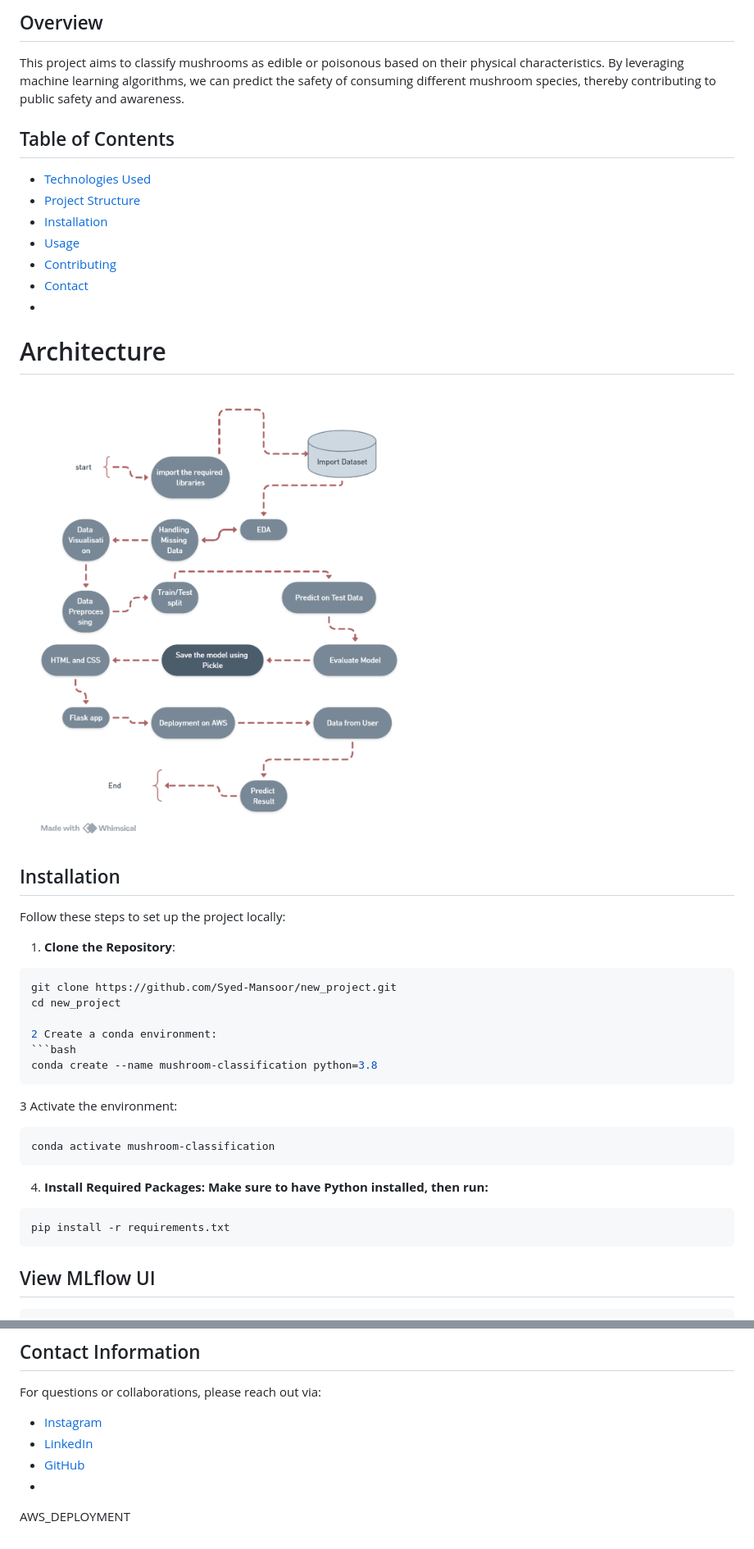
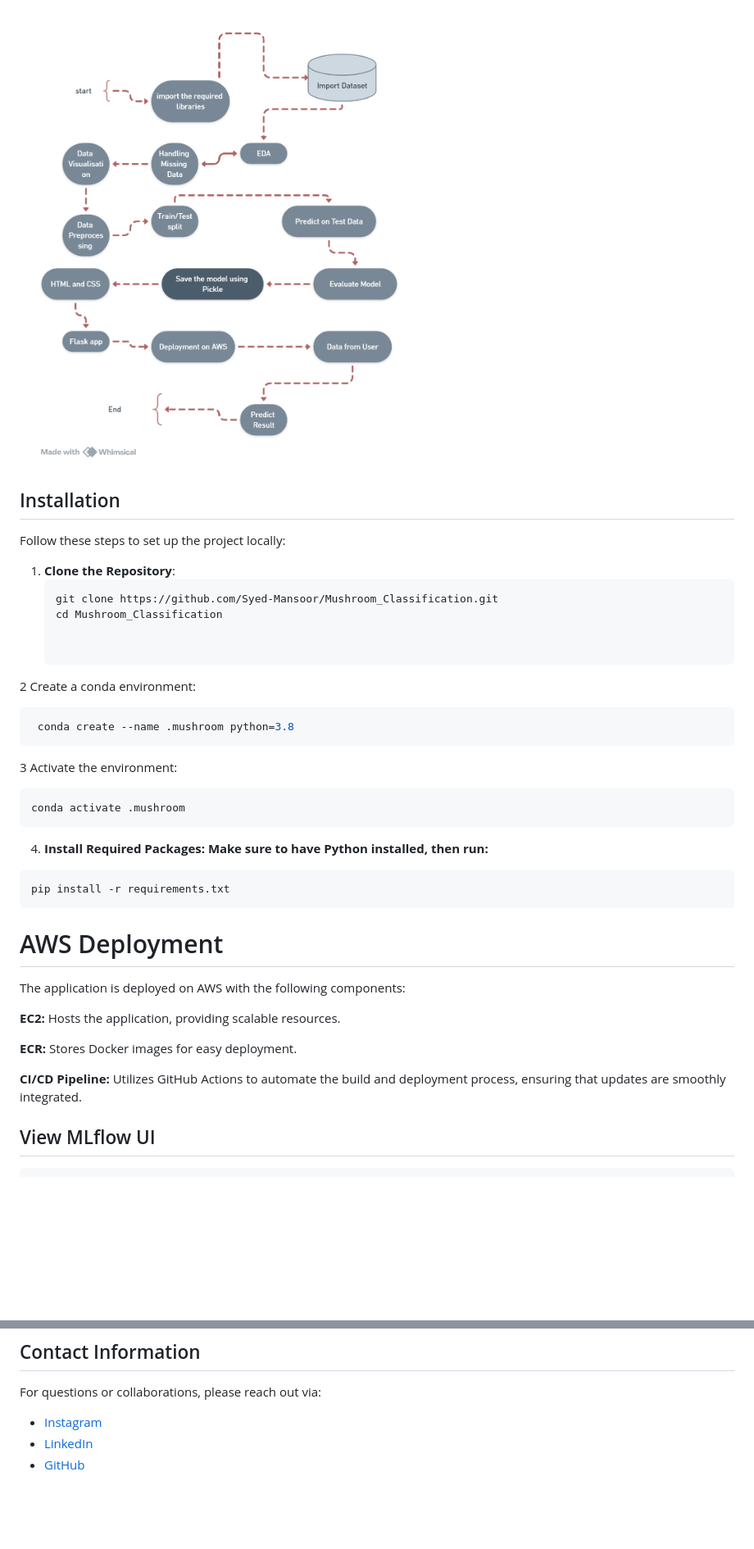
Before and after one commit to Syed-Mansoor/Mushroom_Classification, a Markdown page: README.md, 2 parts joined by grey strips. Shown at 82% size. GitHub-like rendering; blank space fills up the shorter version.

````diff
--- a/README.md
+++ b/README.md
@@ -51,44 +57,38 @@ The dataset utilized in this project contains diverse attributes of mushrooms, i
 
-## Overview
-This project aims to classify mushrooms as edible or poisonous based on their physical characteristics. By leveraging machine learning algorithms, we can predict the safety of consuming different mushroom species, thereby contributing to public safety and awareness.
-
-## Table of Contents
-- [Technologies Used](#technologies-used)
-- [Project Structure](#project-structure)
-- [Installation](#installation)
-- [Usage](#usage)
-- [Contributing](#contributing)
-- [Contact](#contact)
--
-# Architecture
-
-![alt text](image.png)
-
-
-
+![Mushroom Classification Architecture](image.png)
 
 ## Installation
 
 Follow these steps to set up the project locally:
 
 1. **Clone the Repository**:
- ```bash
-git clone https://github.com/Syed-Mansoor/new_project.git
-cd new_project
+   ```bash
+   git clone https://github.com/Syed-Mansoor/Mushroom_Classification.git
+   cd Mushroom_Classification
+
 
 2 Create a conda environment:
 ```bash
- conda create --name mushroom-classification python=3.8
+ conda create --name .mushroom python=3.8
  ```
 
 3 Activate the environment:
 ```bash
-conda activate mushroom-classification
+conda activate .mushroom
 ```
 4. **Install Required Packages: Make sure to have Python installed, then run:**
 ```bash
 pip install -r requirements.txt
  ```
+
+# AWS Deployment
+The application is deployed on AWS with the following components:
+
+ **EC2:** Hosts the application, providing scalable resources.
+
+**ECR:** Stores Docker images for easy deployment.
+
+**CI/CD Pipeline:** Utilizes GitHub Actions to automate the build and deployment process, ensuring that updates are smoothly integrated.
 
 ## View MLflow UI
 ```bash
@@ -105,7 +105,3 @@ For questions or collaborations, please reach out via:
 - [Instagram](https://www.instagram.com/syed_mansoor_001/)
 - [LinkedIn](https://www.linkedin.com/in/syed-mansoor-88404a1b0/)
 - [GitHub](https://github.com/Syed-Mansoor)
--
-
-
-AWS_DEPLOYMENT
````
Also changed, not shown: other parts of README.md (+29 -23 lines).
